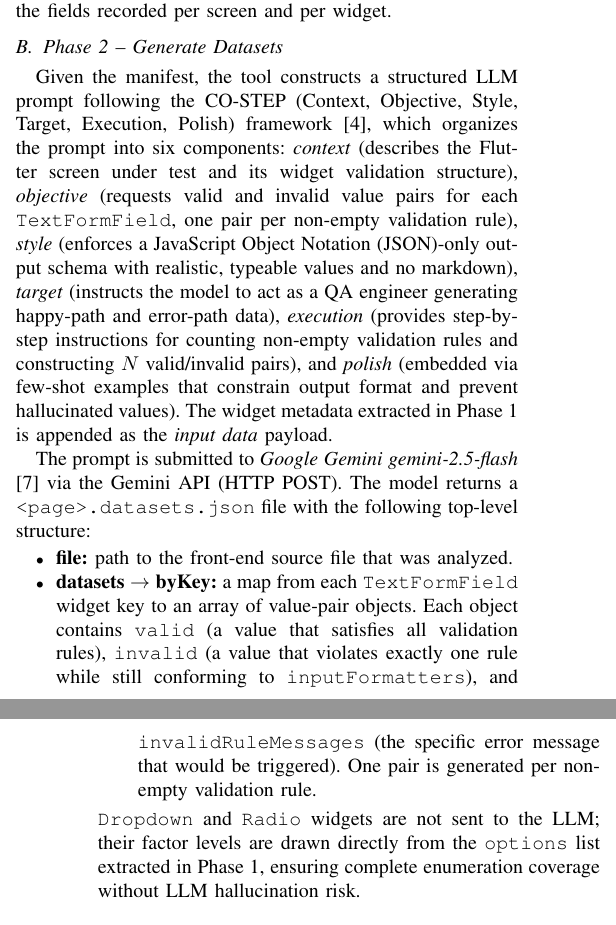
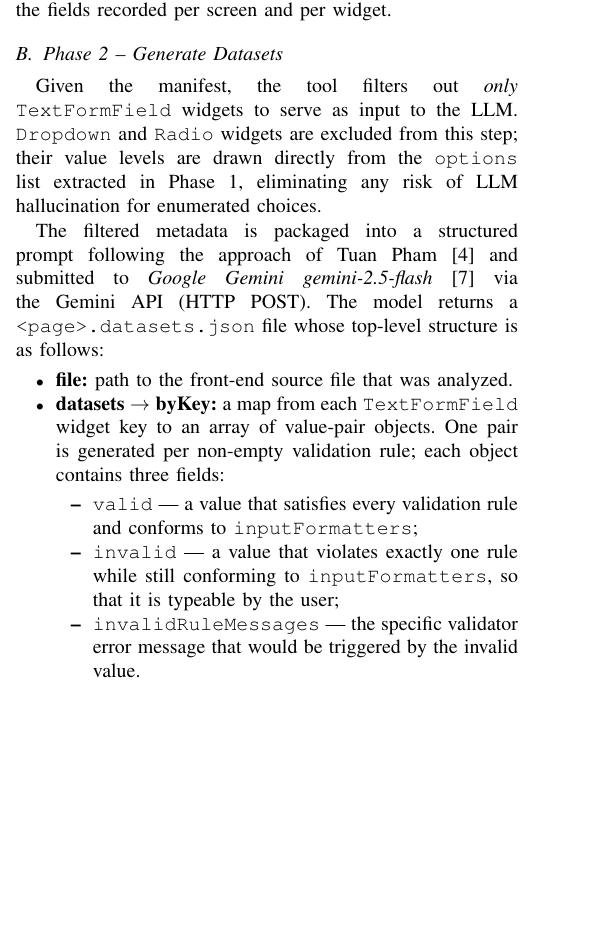
Before and after one commit to titic443/master_project_v2, a LaTeX paper (ieee_paper.tex): two parts of the columns of pages 2 and 3 of 7 before the commit and part of one column of page 2 of 7 after it, the two joined at a grey line, cut so that both start at the same text, the shorter picture padded with empty space. Compiled offline with pdfLaTeX.

Commit message:
refactor : rewrite Phase 2 to clarify TextFormField-only filtering and LLM output structure
- Remove CO-STEP framework description (not mentioned in thesis)
- Explicitly state that only TextFormField widgets are sent to the LLM;
  Dropdown and Radio are excluded and resolved from Phase 1 options directly
- Replace prompt internals with a clear nested output structure showing
  the three fields per value-pair object: valid, invalid, invalidRuleMessages

```diff
--- a/ieee_paper.tex
+++ b/ieee_paper.tex
@@ -235,42 +235,37 @@ per screen and per widget.
 
 \subsection{Phase 2 -- Generate Datasets}
 
-Given the manifest, the tool constructs a structured LLM prompt following
-the CO-STEP (Context, Objective, Style, Target, Execution, Polish)
-framework \cite{b4}, which organizes the prompt into six
-components: \textit{context} (describes the Flutter screen under test and
-its widget validation structure), \textit{objective} (requests valid and
-invalid value pairs for each \texttt{TextFormField}, one pair per
-non-empty validation rule), \textit{style} (enforces a
-JavaScript Object Notation (JSON)-only output schema with realistic,
-typeable values and no markdown), \textit{target} (instructs the model to
-act as a QA engineer generating happy-path and error-path data),
-\textit{execution} (provides step-by-step instructions for counting
-non-empty validation rules and constructing $N$ valid/invalid pairs), and
-\textit{polish} (embedded via few-shot examples that constrain output
-format and prevent hallucinated values). The widget metadata extracted in
-Phase~1 is appended as the \textit{input data} payload.
+Given the manifest, the tool filters out \emph{only}
+\texttt{TextFormField} widgets to serve as input to the LLM.
+\texttt{Dropdown} and \texttt{Radio} widgets are excluded from this
+step; their value levels are drawn directly from the \texttt{options}
+list extracted in Phase~1, eliminating any risk of LLM hallucination
+for enumerated choices.
 
-The prompt is submitted to \textit{Google Gemini gemini-2.5-flash}
-\cite{b5} via the Gemini API (HTTP POST). The model returns a
-\texttt{<page>.datasets.json} file with the following top-level
-structure:
+The filtered metadata is packaged into a structured prompt following
+the approach of Tuan Pham \cite{b4} and submitted to
+\textit{Google Gemini gemini-2.5-flash} \cite{b5} via the Gemini API
+(HTTP POST). The model returns a \texttt{<page>.datasets.json} file
+whose top-level structure is as follows:
+
 \begin{itemize}
   \item \textbf{file:} path to the front-end source file that was
         analyzed.
   \item \textbf{datasets $\to$ byKey:} a map from each
         \texttt{TextFormField} widget key to an array of value-pair
-        objects. Each object contains \texttt{valid} (a value that
-        satisfies all validation rules), \texttt{invalid} (a value that
-        violates exactly one rule while still conforming to
-        \texttt{inputFormatters}), and \texttt{invalidRuleMessages}
-        (the specific error message that would be triggered). One
-        pair is generated per non-empty validation rule.
+        objects. One pair is generated per non-empty validation rule;
+        each object contains three fields:
+        \begin{itemize}
+          \item \texttt{valid} --- a value that satisfies every
+                validation rule and conforms to \texttt{inputFormatters};
+          \item \texttt{invalid} --- a value that violates exactly one
+                rule while still conforming to \texttt{inputFormatters},
+                so that it is typeable by the user;
+          \item \texttt{invalidRuleMessages} --- the specific validator
+                error message that would be triggered by the invalid
+                value.
+        \end{itemize}
 \end{itemize}
-\texttt{Dropdown} and \texttt{Radio} widgets are not sent to the LLM;
-their factor levels are drawn directly from the \texttt{options} list
-extracted in Phase~1, ensuring complete enumeration coverage without
-LLM hallucination risk.
 
 \subsection{Phase 3 -- Generate Test Data}
 
```
